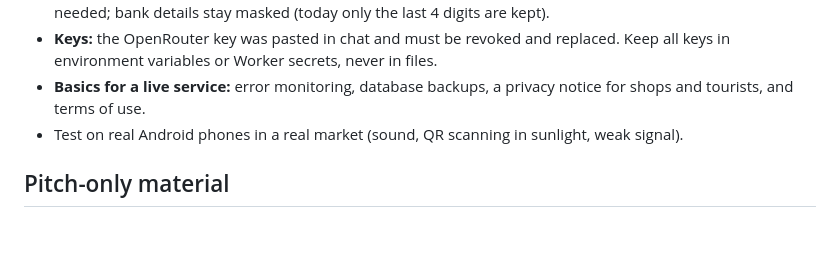
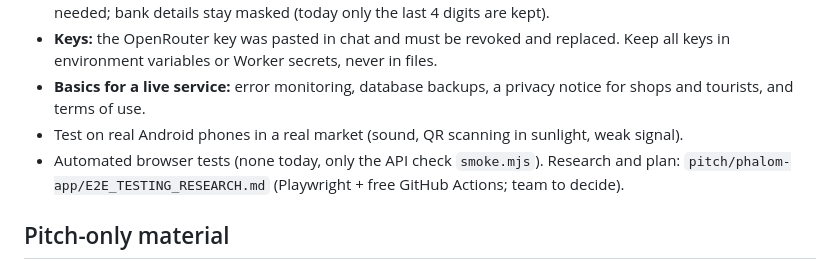
Before and after one commit to phalompayment-spec/phalom3, a Markdown page: BUSINESS.md, the part around the change. Drawn GitHub-style; blank space fills up the shorter version.

Commit message:
Research client-side e2e testing (Playwright plan)
Co-Authored-By: Claude Opus 5.5 <noreply@anthropic.com>

```diff
--- a/BUSINESS.md
+++ b/BUSINESS.md
@@ -41,6 +41,7 @@ The app was built for a demo, so these are missing:
 - **Keys:** the OpenRouter key was pasted in chat and must be revoked and replaced. Keep all keys in environment variables or Worker secrets, never in files.
 - **Basics for a live service:** error monitoring, database backups, a privacy notice for shops and tourists, and terms of use.
 - Test on real Android phones in a real market (sound, QR scanning in sunlight, weak signal).
+- Automated browser tests (none today, only the API check `smoke.mjs`). Research and plan: `pitch/phalom-app/E2E_TESTING_RESEARCH.md` (Playwright + free GitHub Actions; team to decide).
 
 ## Pitch-only material
 
```
Also changed, not shown: pitch/phalom-app/E2E_TESTING_RESEARCH.md (added, +116 -0 lines).
